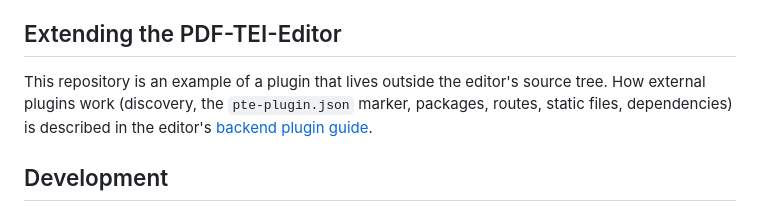
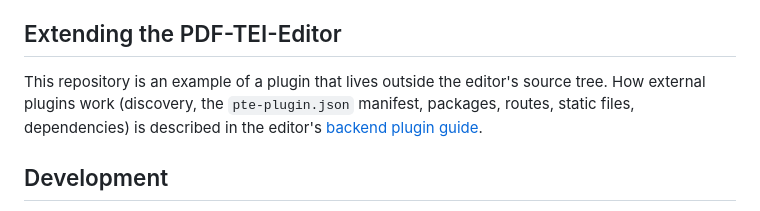
Before and after one commit to cboulanger/pte-plugins, a Markdown page: plugins/archival-edition/README.md, the part around the change. Drawn GitHub-style.

Commit message:
docs: call pte-plugin.json the manifest
Co-Authored-By: Claude Sonnet 5.5 <noreply@anthropic.com>
Claude-Session: https://claude.ai/code/session_011BaQTFoYRsjG3pSk6jyBPv

```diff
--- a/plugins/archival-edition/README.md
+++ b/plugins/archival-edition/README.md
@@ -77,7 +77,7 @@ PDF ──► form pages (text layer) ──► form_parser.py ──► field v
 
 ## Extending the PDF-TEI-Editor
 
-This repository is an example of a plugin that lives outside the editor's source tree. How external plugins work (discovery, the `pte-plugin.json` marker, packages, routes, static files, dependencies) is described in the editor's [backend plugin guide](https://github.com/mpilhlt/pdf-tei-editor/blob/devel/docs/code-assistant/backend-plugins.md#external-plugins).
+This repository is an example of a plugin that lives outside the editor's source tree. How external plugins work (discovery, the `pte-plugin.json` manifest, packages, routes, static files, dependencies) is described in the editor's [backend plugin guide](https://github.com/mpilhlt/pdf-tei-editor/blob/devel/docs/code-assistant/backend-plugins.md#external-plugins).
 
 ## Development
 
```
